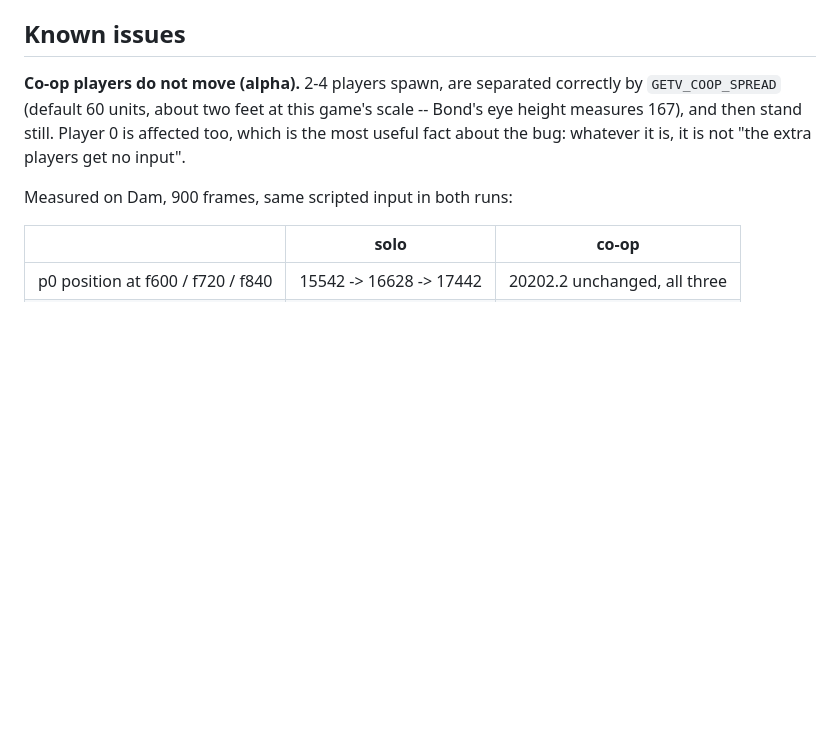
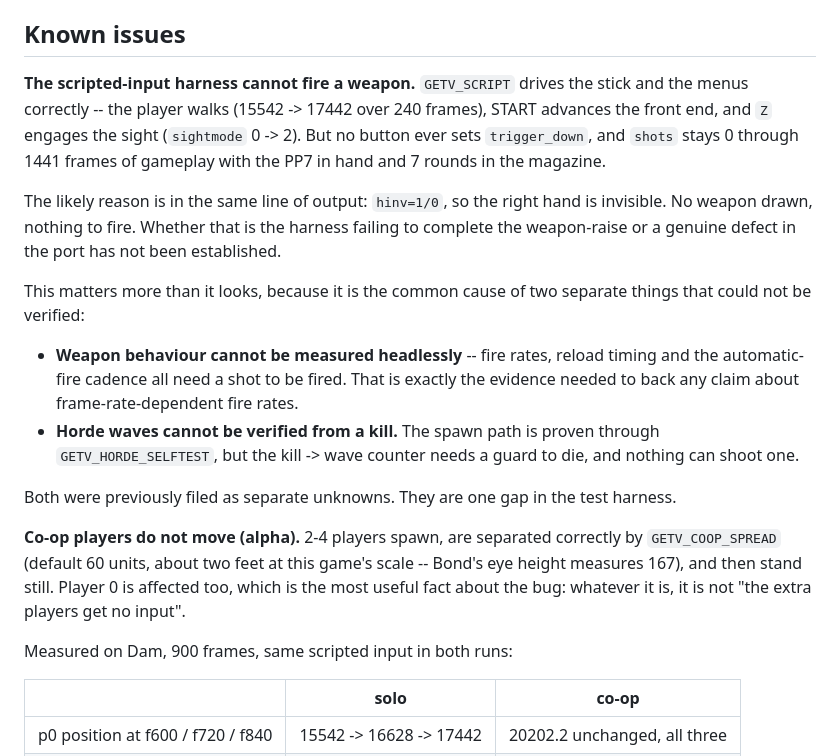
Before and after one commit to seb-patron/goldeneye-native, a Markdown page: docs/ROADMAP.md, the part around the change. GitHub-like rendering; blank space fills up the shorter version.

Commit message:
docs: the input harness cannot fire, which blocks two other checks
GETV_SCRIPT drives the stick and the menus correctly and Z engages the sight
(sightmode 0 -> 2), but no button sets trigger_down and shots stays 0 through
1441 frames of gameplay with a loaded PP7 in hand.

```diff
--- a/docs/ROADMAP.md
+++ b/docs/ROADMAP.md
@@ -116,6 +116,28 @@ before, not adding a flag. `tlb_manage.c` is the third failure and is the delibe
 stubbed N64 hardware file that fails on every platform.
 
 ## Known issues
+
+**The scripted-input harness cannot fire a weapon.** `GETV_SCRIPT` drives the stick and the
+menus correctly -- the player walks (15542 -> 17442 over 240 frames), START advances the
+front end, and `Z` engages the sight (`sightmode` 0 -> 2). But no button ever sets
+`trigger_down`, and `shots` stays 0 through 1441 frames of gameplay with the PP7 in hand and
+7 rounds in the magazine.
+
+The likely reason is in the same line of output: `hinv=1/0`, so the right hand is invisible.
+No weapon drawn, nothing to fire. Whether that is the harness failing to complete the
+weapon-raise or a genuine defect in the port has not been established.
+
+This matters more than it looks, because it is the common cause of two separate things that
+could not be verified:
+
+- **Weapon behaviour cannot be measured headlessly** -- fire rates, reload timing and the
+  automatic-fire cadence all need a shot to be fired. That is exactly the evidence needed to
+  back any claim about frame-rate-dependent fire rates.
+- **Horde waves cannot be verified from a kill.** The spawn path is proven through
+  `GETV_HORDE_SELFTEST`, but the kill -> wave counter needs a guard to die, and nothing can
+  shoot one.
+
+Both were previously filed as separate unknowns. They are one gap in the test harness.
 
 **Co-op players do not move (alpha).** 2-4 players spawn, are separated correctly by
 `GETV_COOP_SPREAD` (default 60 units, about two feet at this game's scale -- Bond's eye
```
